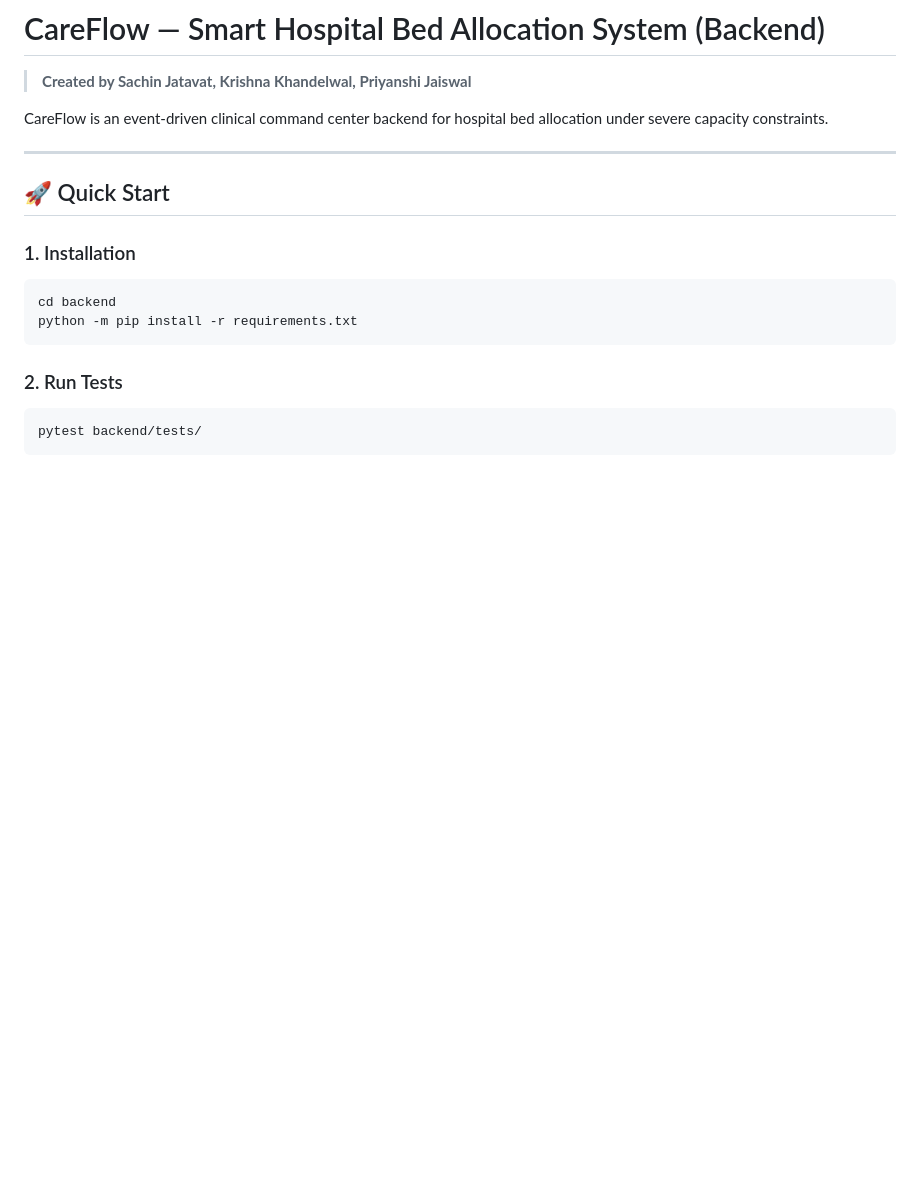
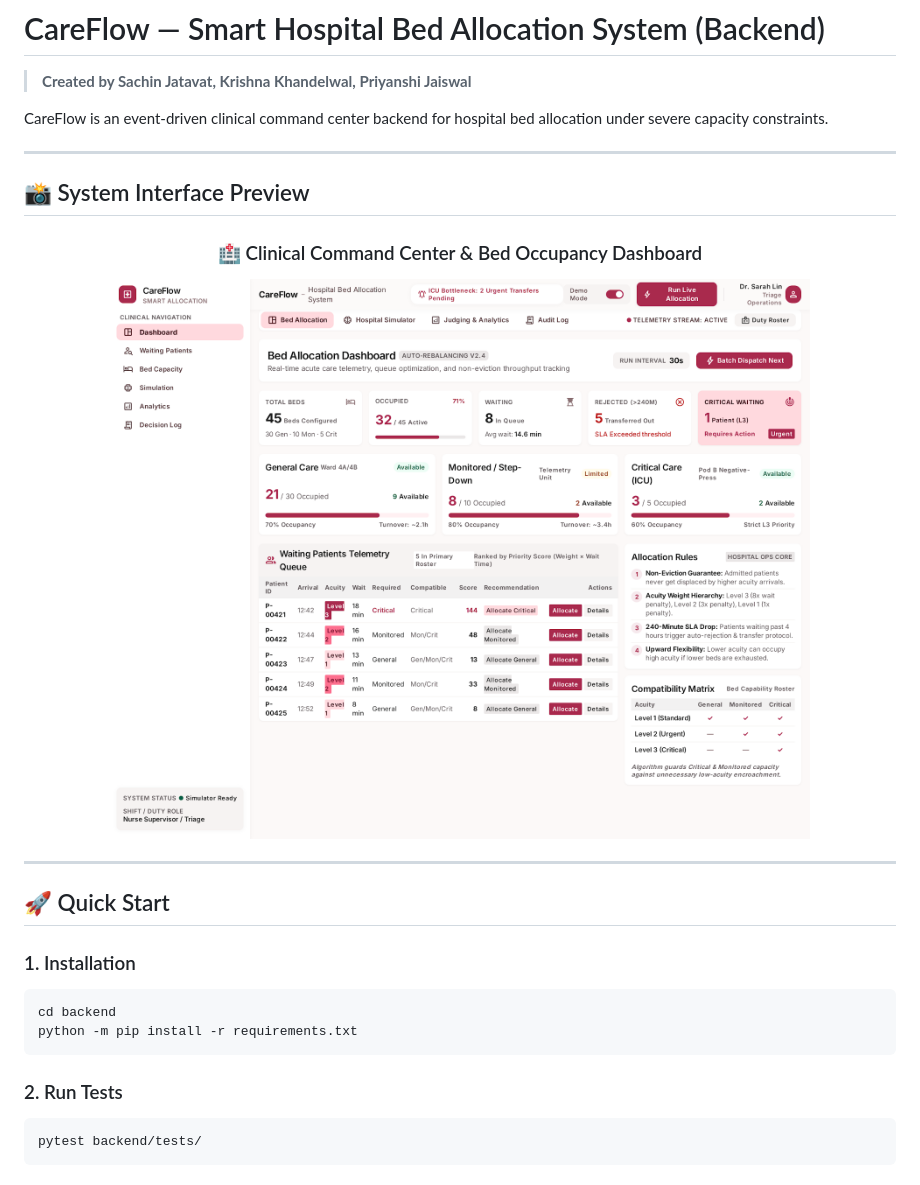
Before and after one commit to sachinjatavat/Care-Free, a Markdown page: backend/README.md, the part around the change. GitHub-like rendering; pictures changed too: docs/images/bed_allocation_dashboard.png (added); blank space fills up the shorter version.

```diff
--- a/backend/README.md
+++ b/backend/README.md
@@ -3,6 +3,17 @@
 > **Created by Sachin Jatavat, Krishna Khandelwal, Priyanshi Jaiswal**
 
 CareFlow is an event-driven clinical command center backend for hospital bed allocation under severe capacity constraints.
+
+---
+
+## 📸 System Interface Preview
+
+<div align="center">
+
+### 🏥 Clinical Command Center & Bed Occupancy Dashboard
+![CareFlow Bed Allocation System](../docs/images/bed_allocation_dashboard.png)
+
+</div>
 
 ---
 
```
Also changed, not shown: README.md (+14 -0 lines), docs/images/waiting_patients_queue.png (added), 6 other files.
